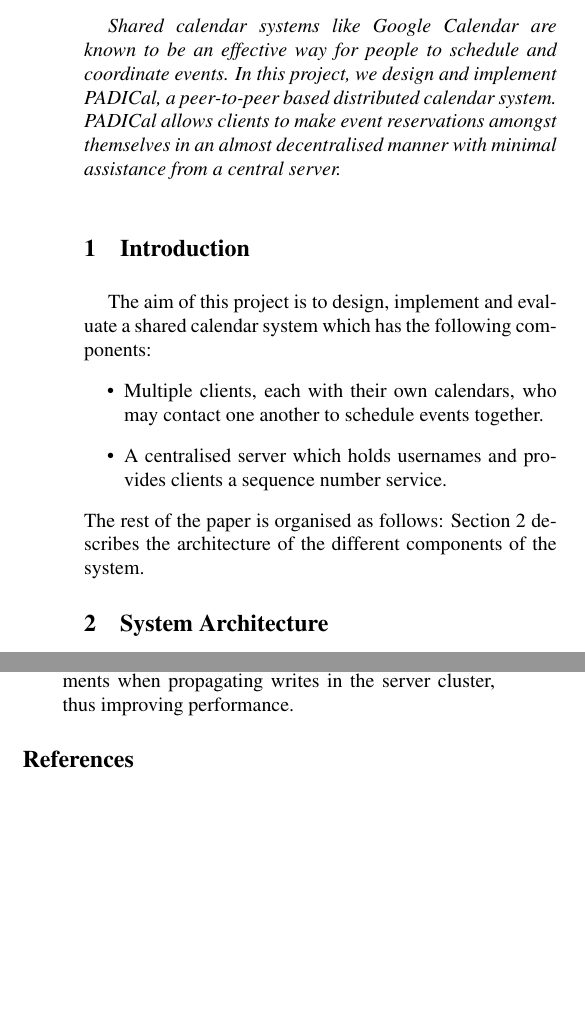
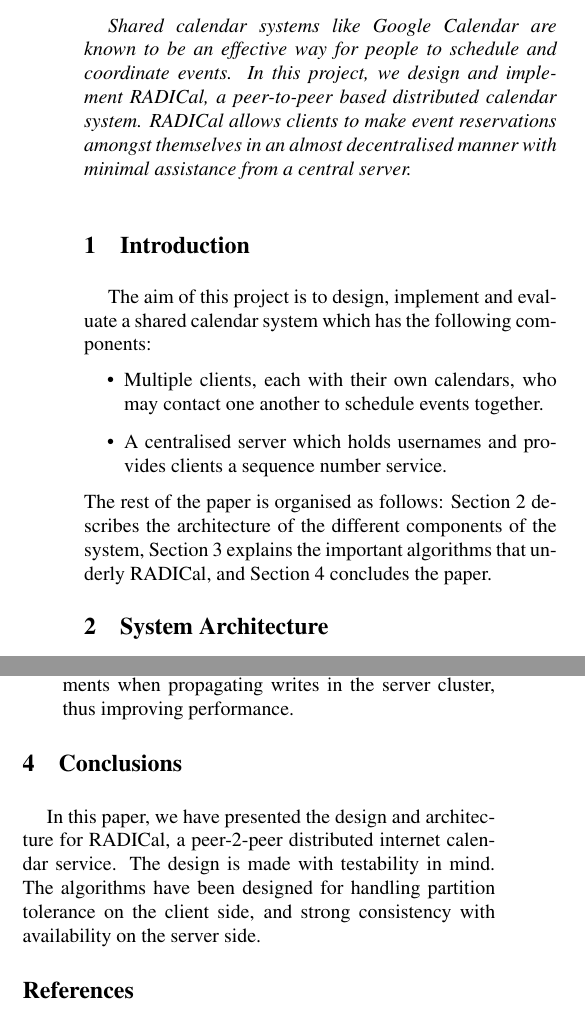
Before and after one commit to lalithsuresh/radical, a LaTeX paper (docs/template/latex8.tex): two parts of the columns of pages 1 and 4 of 4, joined at a grey line, cut so that both start at the same text, the shorter picture padded with empty space. Compiled offline with pdfLaTeX.

Commit message:
Added a conclusion section

```diff
--- a/docs/template/latex8.tex
+++ b/docs/template/latex8.tex
@@ -71,8 +71,8 @@
 \begin{abstract}
 Shared calendar systems like Google Calendar are known to be an effective
 way for people to schedule and coordinate events. In this project,
-we design and implement PADICal, a peer-to-peer based distributed
-calendar system. PADICal allows clients to make event reservations
+we design and implement RADICal, a peer-to-peer based distributed
+calendar system. RADICal allows clients to make event reservations
 amongst themselves in an almost decentralised manner with minimal
 assistance from a central server.
 \end{abstract}
@@ -88,7 +88,10 @@
 sequence number service.
 \end{itemize}
 The rest of the paper is organised as follows: Section \ref{sec:systemarch}
-describes the architecture of the different components of the system.
+describes the architecture of the different components of the system,
+Section \ref{sec:Algorithms} explains the important algorithms that
+underly RADICal, and Section \ref{sec:Conclusions} concludes the
+paper.
 
 
 \section{System Architecture\label{sec:systemarch}}
@@ -399,6 +402,15 @@
 \item It is possible to only consider a subset of acknowledgements when
 propagating writes in the server cluster, thus improving performance.
 \end{itemize}
+
+\section{Conclusions\label{sec:Conclusions}}
+
+In this paper, we have presented the design and architecture for RADICal,
+a peer-2-peer distributed internet calendar service. The design is
+made with testability in mind. The algorithms have been designed for
+handling partition tolerance on the client side, and strong consistency
+with availability on the server side.
+
 \bibliographystyle{latex8}
 \bibliography{latex8}
 
```
Also changed, not shown: docs/template/latex8.tex (4 more changed lines), 1 other file.
